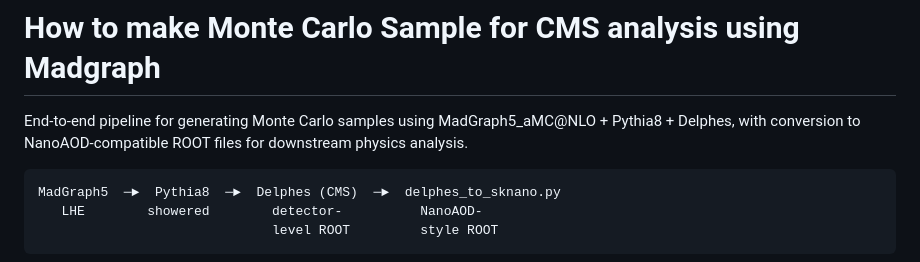
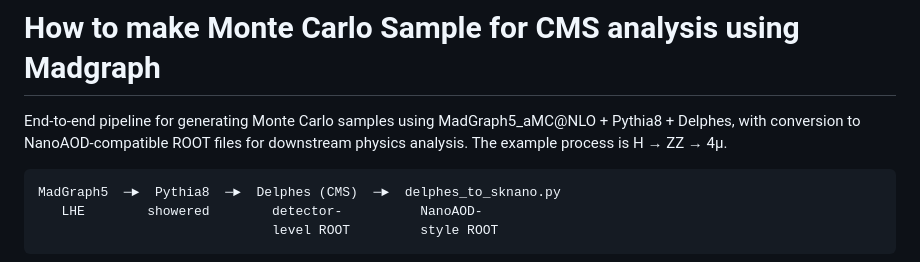
Before and after one commit to siunkim0/Madgraph, a Markdown page: README.md, the part around the change. GitHub-like rendering.

Commit message:
Update README with example process for Monte Carlo
Added example process H → ZZ → 4μ to README.

````diff
--- a/README.md
+++ b/README.md
@@ -1,6 +1,6 @@
 # How to make Monte Carlo Sample for CMS analysis using Madgraph
 
-End-to-end pipeline for generating Monte Carlo samples using MadGraph5_aMC@NLO + Pythia8 + Delphes, with conversion to NanoAOD-compatible ROOT files for downstream physics analysis.
+End-to-end pipeline for generating Monte Carlo samples using MadGraph5_aMC@NLO + Pythia8 + Delphes, with conversion to NanoAOD-compatible ROOT files for downstream physics analysis. The example process is H → ZZ → 4μ.
 
 ```
 MadGraph5  ─►  Pythia8  ─►  Delphes (CMS)  ─►  delphes_to_sknano.py
````
